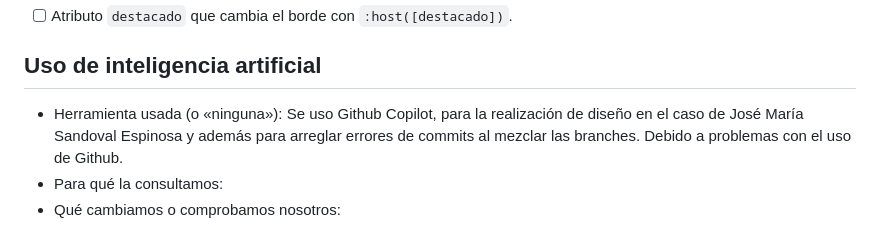
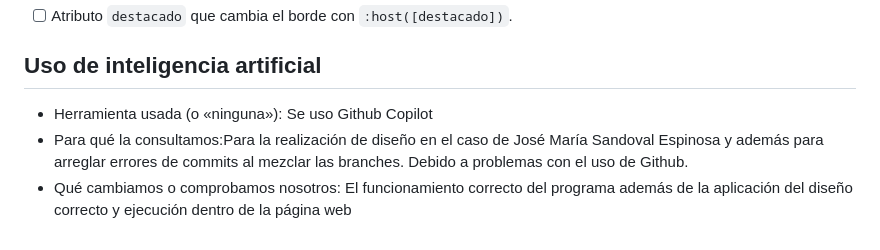
Before and after one commit to DiegoAlcaciega10/Componentes-web-componente, a Markdown page: Readme.md, the part around the change. GitHub-like rendering.

Commit message:
Correcciones en el readme

```diff
--- a/Readme.md
+++ b/Readme.md
@@ -98,6 +98,6 @@ Resultado que vimos:
 
 ## Uso de inteligencia artificial
 
-- Herramienta usada (o «ninguna»): Se uso Github Copilot, para la realización de diseño en el caso de José María Sandoval Espinosa y además para arreglar errores de commits al mezclar las branches. Debido a problemas con el uso de Github.
-- Para qué la consultamos:
-- Qué cambiamos o comprobamos nosotros:
+- Herramienta usada (o «ninguna»): Se uso Github Copilot
+- Para qué la consultamos:Para la realización de diseño en el caso de José María Sandoval Espinosa y además para arreglar errores de commits al mezclar las branches. Debido a problemas con el uso de Github.
+- Qué cambiamos o comprobamos nosotros: El funcionamiento correcto del programa además de la aplicación del diseño correcto y ejecución dentro de la página web
```
